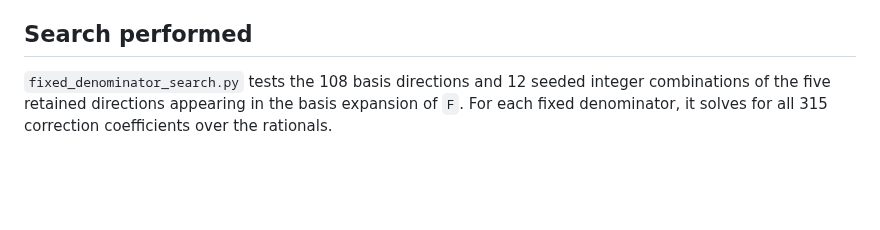
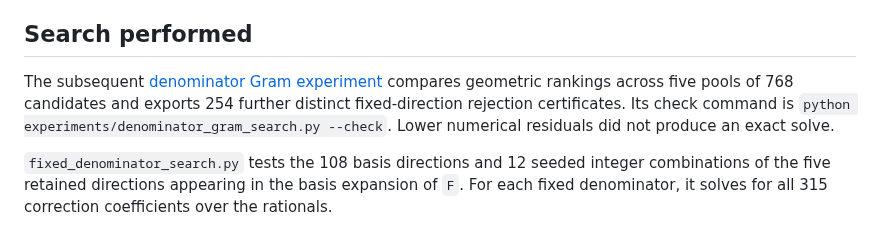
Before and after one commit to rbajaj5/hodge-lab, a Markdown page: algebra/README.md, the part around the change. GitHub-like rendering; blank space fills up the shorter version.

```diff
--- a/algebra/README.md
+++ b/algebra/README.md
@@ -26,6 +26,8 @@ Removing the denominator's `F` component leaves 108 coordinates. This is a gauge
 
 ## Search performed
 
+The subsequent [denominator Gram experiment](../notes/denominator-ranking.md) compares geometric rankings across five pools of 768 candidates and exports 254 further distinct fixed-direction rejection certificates. Its check command is `python experiments/denominator_gram_search.py --check`. Lower numerical residuals did not produce an exact solve.
+
 `fixed_denominator_search.py` tests the 108 basis directions and 12 seeded integer combinations of the five retained directions appearing in the basis expansion of `F`. For each fixed denominator, it solves for all 315 correction coefficients over the rationals.
 
 When a candidate fails, the report stores a rational functional `L` with
```
Also changed, not shown: README.md (+9 -1 lines), RESEARCH_LOG.md (+8 -0 lines), notes/denominator-ranking.md (added, +93 -0 lines), results/denominator-gram/denominator-ranking.png (added), 5 other files.
